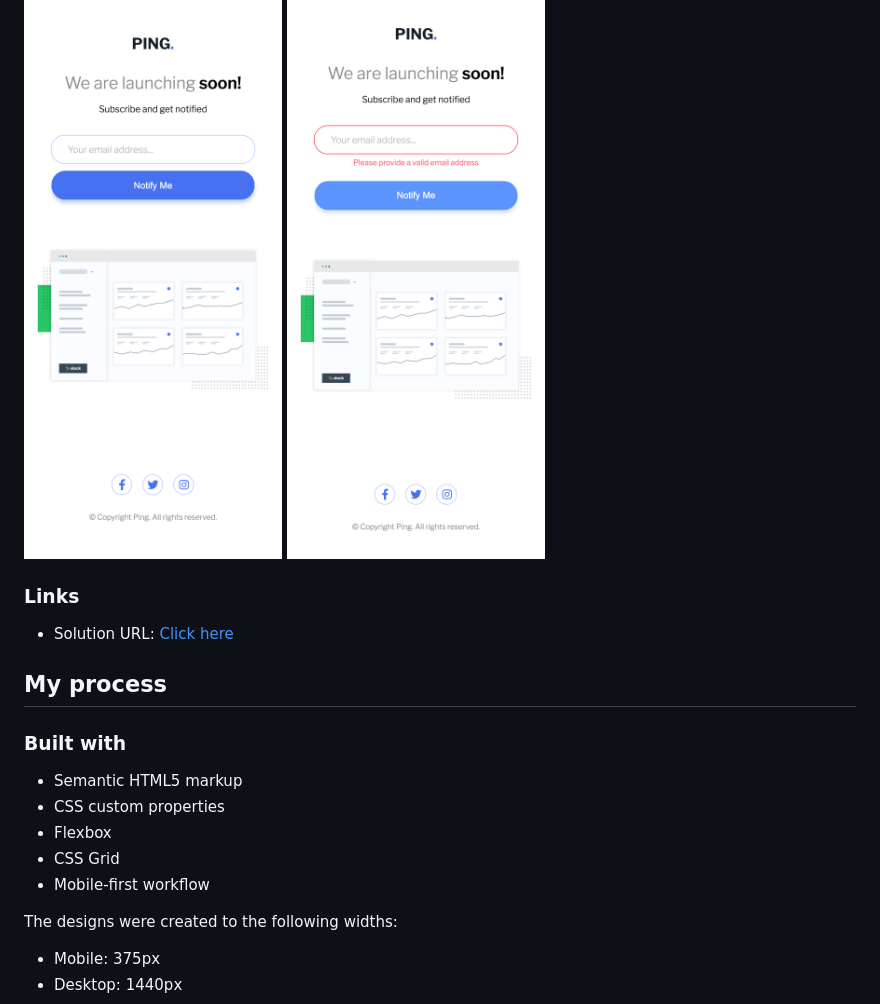
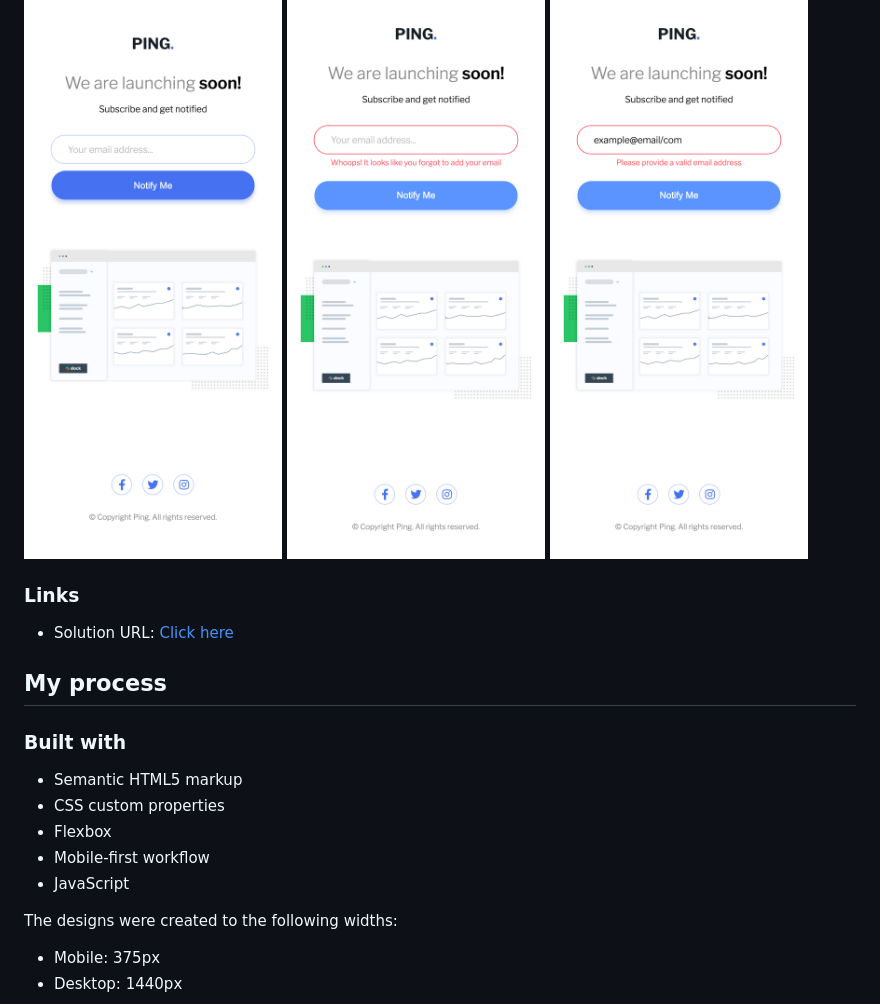
Before and after one commit to erwinruiz/ping-single-column-coming-soon-page, a Markdown page: README.md, the part around the change printed below. Rendered like a GitHub page; pictures changed too: screenshots/desktop-design-active-state.png, screenshots/mobile-design-active-state-2.png (added), screenshots/mobile-design-active-state.png.

```diff
--- a/README.md
+++ b/README.md
@@ -31,5 +32,6 @@ Users should be able to:
 ![](./screenshots/mobile-design.png)
 ![](./screenshots/mobile-design-active-state.png)
+![](./screenshots/mobile-design-active-state-2.png)
 
 ### Links
 
@@ -42,8 +44,8 @@ Users should be able to:
 - Semantic HTML5 markup
 - CSS custom properties
 - Flexbox
-- CSS Grid
 - Mobile-first workflow
+- JavaScript
 
 The designs were created to the following widths:
 
```
Also changed, not shown: other parts of README.md (+1 -0 lines), screenshots/desktop-design-active-state-2.png (added), screenshots/desktop-design.png.
